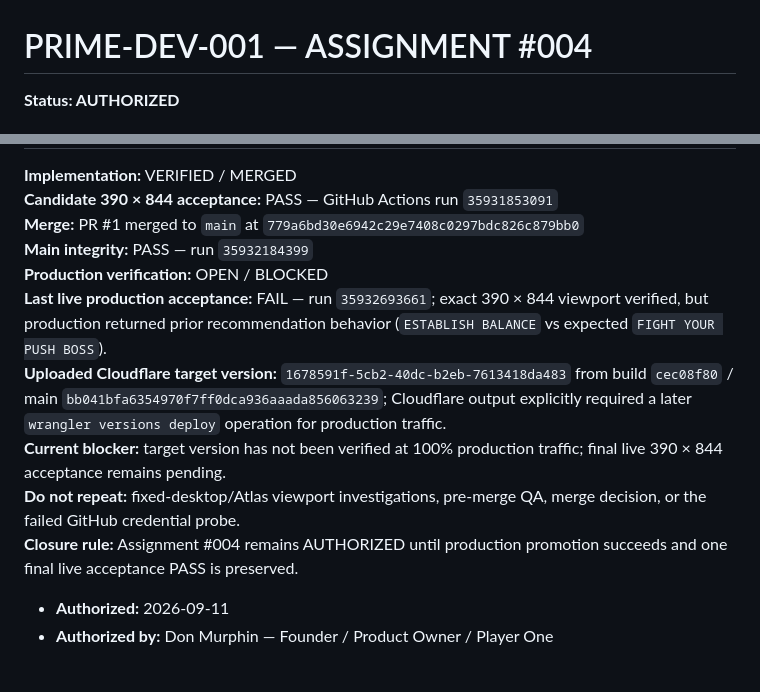
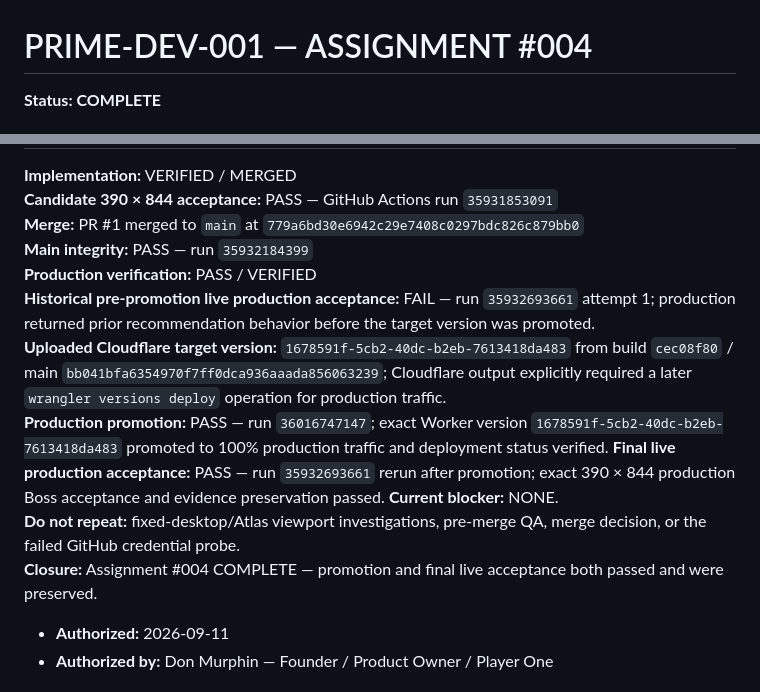
Before and after one commit to Prime46-App/Prime46, a Markdown page: PRIME_DEV_001_ASSIGNMENT_004.md, 2 parts joined by grey strips. GitHub-like rendering.

Commit message:
docs: close PRIME-DEV-001 Assignment 004

```diff
--- a/PRIME_DEV_001_ASSIGNMENT_004.md
+++ b/PRIME_DEV_001_ASSIGNMENT_004.md
@@ -1,4 +1,4 @@
 # PRIME-DEV-001 — ASSIGNMENT #004
 
-**Status: AUTHORIZED**
+**Status: COMPLETE**
 
@@ -8,12 +8,14 @@
 **Candidate 390 × 844 acceptance:** PASS — GitHub Actions run `35931853091`
 **Merge:** PR #1 merged to `main` at `779a6bd30e6942c29e7408c0297bdc826c879bb0`
 **Main integrity:** PASS — run `35932184399`
-**Production verification:** OPEN / BLOCKED
-**Last live production acceptance:** FAIL — run `35932693661`; exact 390 × 844 viewport verified, but production returned prior recommendation behavior (`ESTABLISH BALANCE` vs expected `FIGHT YOUR PUSH BOSS`).
+**Production verification:** PASS / VERIFIED
+**Historical pre-promotion live production acceptance:** FAIL — run `35932693661` attempt 1; production returned prior recommendation behavior before the target version was promoted.
 **Uploaded Cloudflare target version:** `1678591f-5cb2-40dc-b2eb-7613418da483` from build `cec08f80` / main `bb041bfa6354970f7ff0dca936aaada856063239`; Cloudflare output explicitly required a later `wrangler versions deploy` operation for production traffic.
-**Current blocker:** target version has not been verified at 100% production traffic; final live 390 × 844 acceptance remains pending.
+**Production promotion:** PASS — run `36016747147`; exact Worker version `1678591f-5cb2-40dc-b2eb-7613418da483` promoted to 100% production traffic and deployment status verified.
+**Final live production acceptance:** PASS — run `35932693661` rerun after promotion; exact 390 × 844 production Boss acceptance and evidence preservation passed.
+**Current blocker:** NONE.
 **Do not repeat:** fixed-desktop/Atlas viewport investigations, pre-merge QA, merge decision, or the failed GitHub credential probe.
-**Closure rule:** Assignment #004 remains AUTHORIZED until production promotion succeeds and one final live acceptance PASS is preserved.
+**Closure:** Assignment #004 COMPLETE — promotion and final live acceptance both passed and were preserved.
 
 - **Authorized:** 2026-09-11
 - **Authorized by:** Don Murphin — Founder / Product Owner / Player One
```
Also changed, not shown: other parts of PRIME_DEV_001_ASSIGNMENT_004.md (+1 -1 lines).
